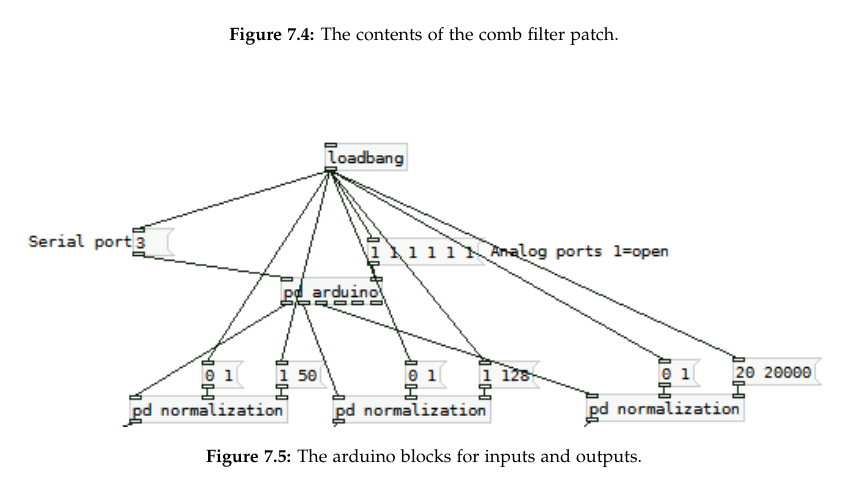
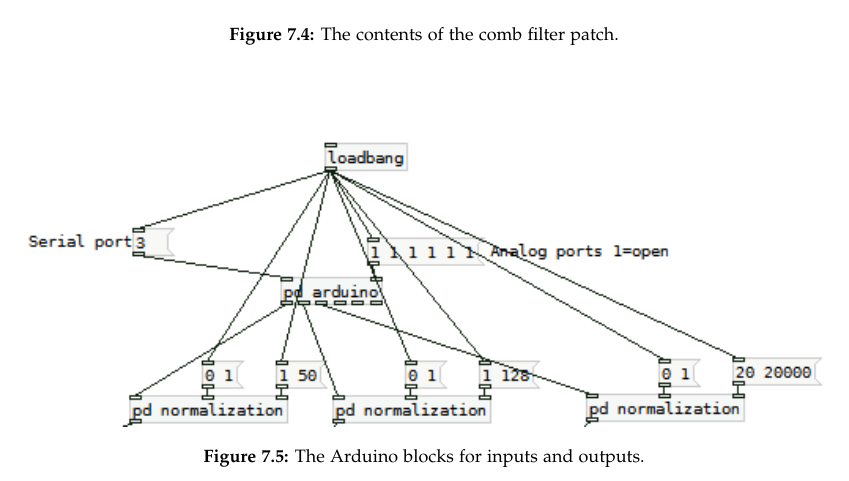
Before and after one commit to kaas-/MightyMuffins-Report, a LaTeX thesis (master.tex, which reads sections/codeoverview.tex): part of page 52 of 69, cut so that both start at the same text. Compiled offline with pdfLaTeX.

Commit message:
more syntax fix

```diff
--- a/sections/codeoverview.tex
+++ b/sections/codeoverview.tex
@@ -43,7 +43,7 @@
 \begin{figure}
 \centering
 \includegraphics[width=1\textwidth]{Arduino_normalization}
-\caption{The arduino blocks for inputs and outputs.}
+\caption{The Arduino blocks for inputs and outputs.}
 \label{Fig:Arudino_normalization}
 \end{figure}
 
```
Also changed, not shown: sections/codeoverview.tex (2 more changed lines).
